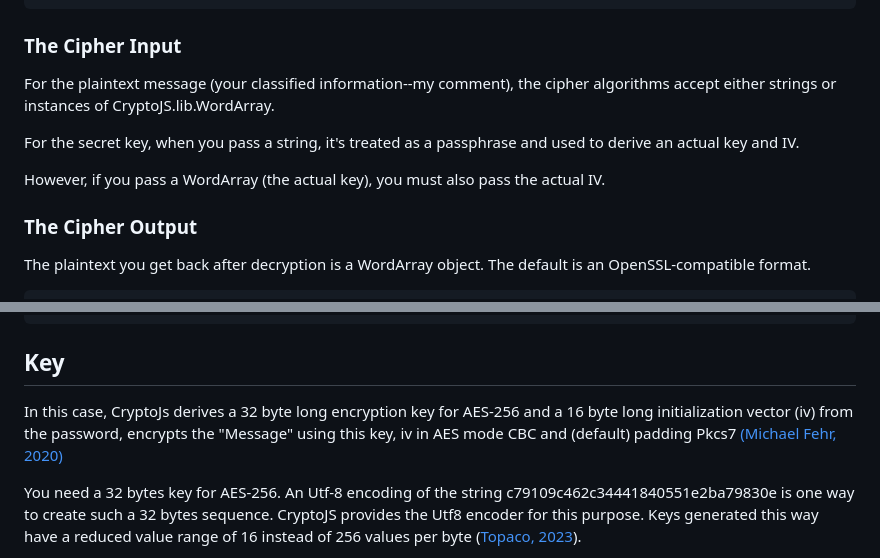
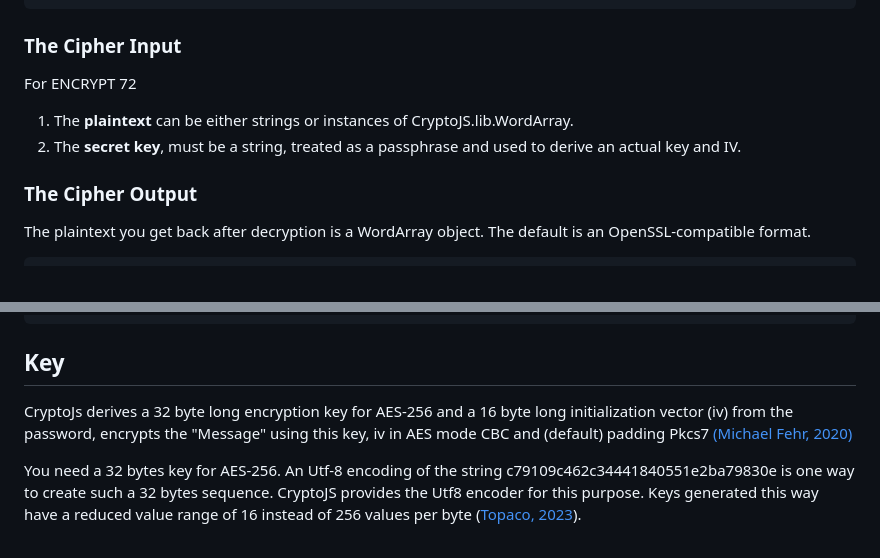
Before and after one commit to Kietpawpan/encryption, a Markdown page: README.md, 2 parts joined by grey strips. Drawn GitHub-style.

````diff
--- a/README.md
+++ b/README.md
@@ -59,11 +59,9 @@ NoPadding
 ```
 
 ### The Cipher Input
-For the plaintext message (your classified information--my comment), the cipher algorithms accept either strings or instances of CryptoJS.lib.WordArray.
-
-For the secret key, when you pass a string, it's treated as a passphrase and used to derive an actual key and IV.
-
-However, if you pass a WordArray (the actual key), you must also pass the actual IV.
+For ENCRYPT 72
+1. The __plaintext__ can be either strings or instances of CryptoJS.lib.WordArray.
+2. The __secret key__, must be a string, treated as a passphrase and used to derive an actual key and IV.
 
 
 ### The Cipher Output
@@ -88,7 +86,7 @@ encrypted
 ```
 
 ## Key
-In this case, CryptoJs derives a 32 byte long encryption key for AES-256 and a 16 byte long initialization vector (iv) from the password, encrypts the "Message" using this key, iv in AES mode CBC and (default) padding Pkcs7 [(Michael Fehr, 2020)](https://stackoverflow.com/a/64802091)
+CryptoJs derives a 32 byte long encryption key for AES-256 and a 16 byte long initialization vector (iv) from the password, encrypts the "Message" using this key, iv in AES mode CBC and (default) padding Pkcs7 [(Michael Fehr, 2020)](https://stackoverflow.com/a/64802091)
 
 
 You need a 32 bytes key for AES-256. An Utf-8 encoding of the string c79109c462c34441840551e2ba79830e is one way to create such a 32 bytes sequence. CryptoJS provides the Utf8 encoder for this purpose. Keys generated this way have a reduced value range of 16 instead of 256 values per byte ([Topaco, 2023](https://stackoverflow.com/questions/76066950/why-do-we-use-cryptojs-enc-utf8-parse-in-javascript
````
